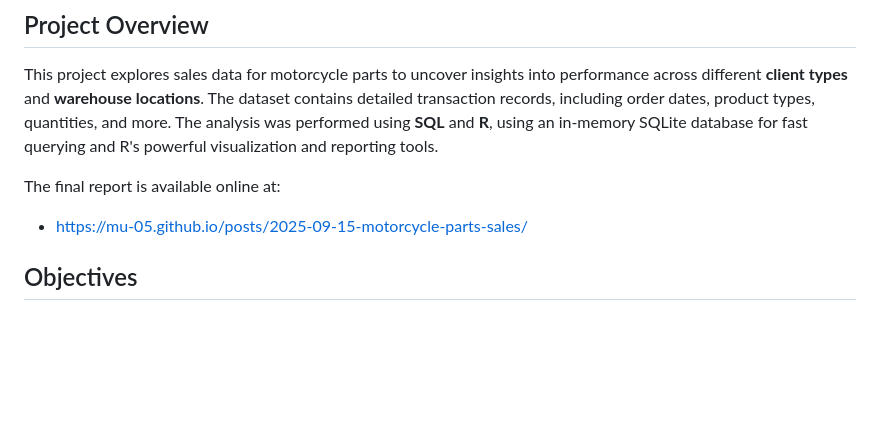
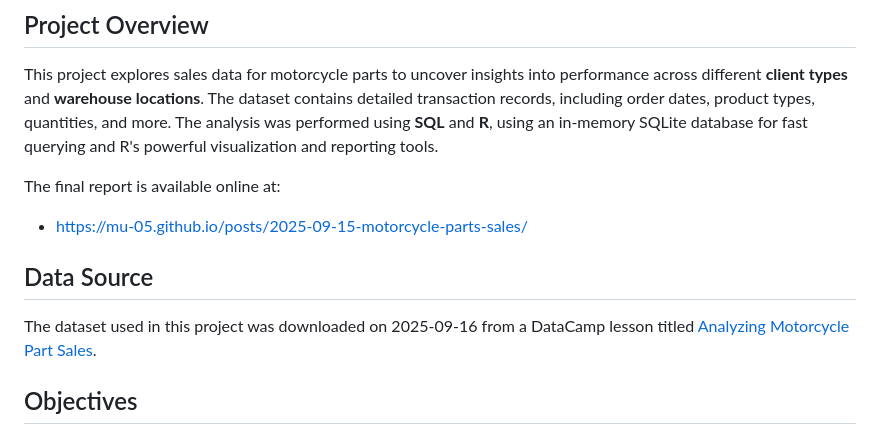
Before and after one commit to mu-05/motorcycle-parts-sales, a Markdown page: README.md, the part around the change. Rendered like a GitHub page; blank space fills up the shorter version.

Commit message:
Add data source details to README
Added data source information for the dataset used.

```diff
--- a/README.md
+++ b/README.md
@@ -6,6 +6,9 @@ The analysis was performed using **SQL** and **R**, using an in-memory SQLite da
 
 The final report is available online at:
 - https://mu-05.github.io/posts/2025-09-15-motorcycle-parts-sales/
+
+## Data Source
+The dataset used in this project was downloaded on 2025-09-16 from a DataCamp lesson titled [Analyzing Motorcycle Part Sales](https://app.datacamp.com/learn/projects/1574).
 
 ## Objectives
 - Analyze sales performance by **region** and **warehouse**
```
